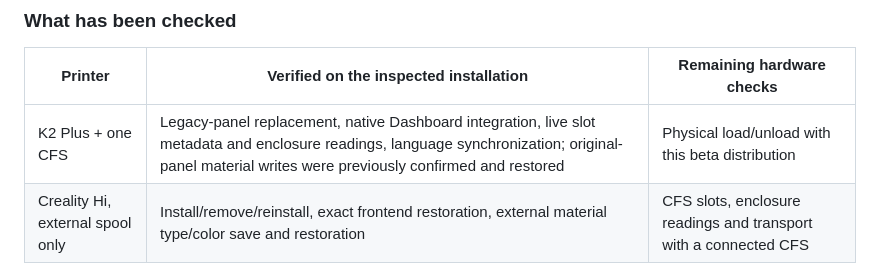
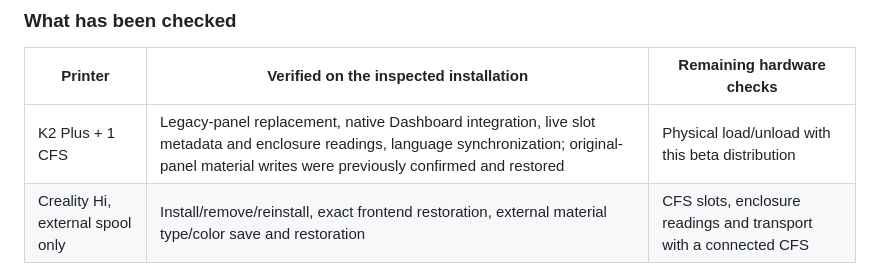
Before and after one commit to military-cat/Mainsail-CFS-Panel, a Markdown page: README.md, the part around the change. GitHub-like rendering.

Commit message:
Fix typo in K2 Plus CFS description

```diff
--- a/README.md
+++ b/README.md
@@ -18,7 +18,7 @@ The external spool's tab and name are always **Ext.**, in every language. Editab
 
 | Printer | Verified on the inspected installation | Remaining hardware checks |
 | --- | --- | --- |
-| K2 Plus + one CFS | Legacy-panel replacement, native Dashboard integration, live slot metadata and enclosure readings, language synchronization; original-panel material writes were previously confirmed and restored | Physical load/unload with this beta distribution |
+| K2 Plus + 1 CFS | Legacy-panel replacement, native Dashboard integration, live slot metadata and enclosure readings, language synchronization; original-panel material writes were previously confirmed and restored | Physical load/unload with this beta distribution |
 | Creality Hi, external spool only | Install/remove/reinstall, exact frontend restoration, external material type/color save and restoration | CFS slots, enclosure readings and transport with a connected CFS |
 
 The published tests use synthetic data. No physical motion or heating was triggered while validating this distribution. See [compatibility and test scope](docs/COMPATIBILITY.md).
```
